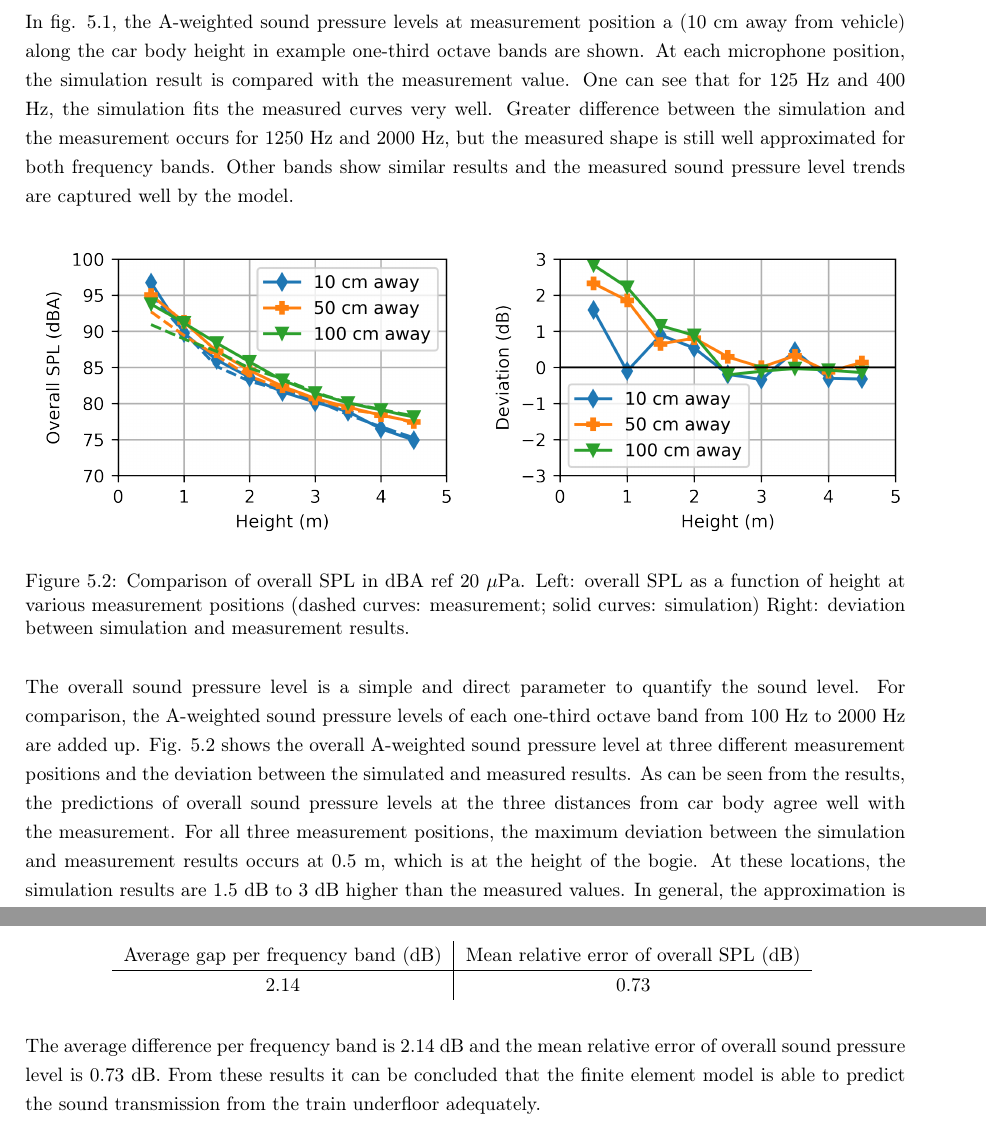
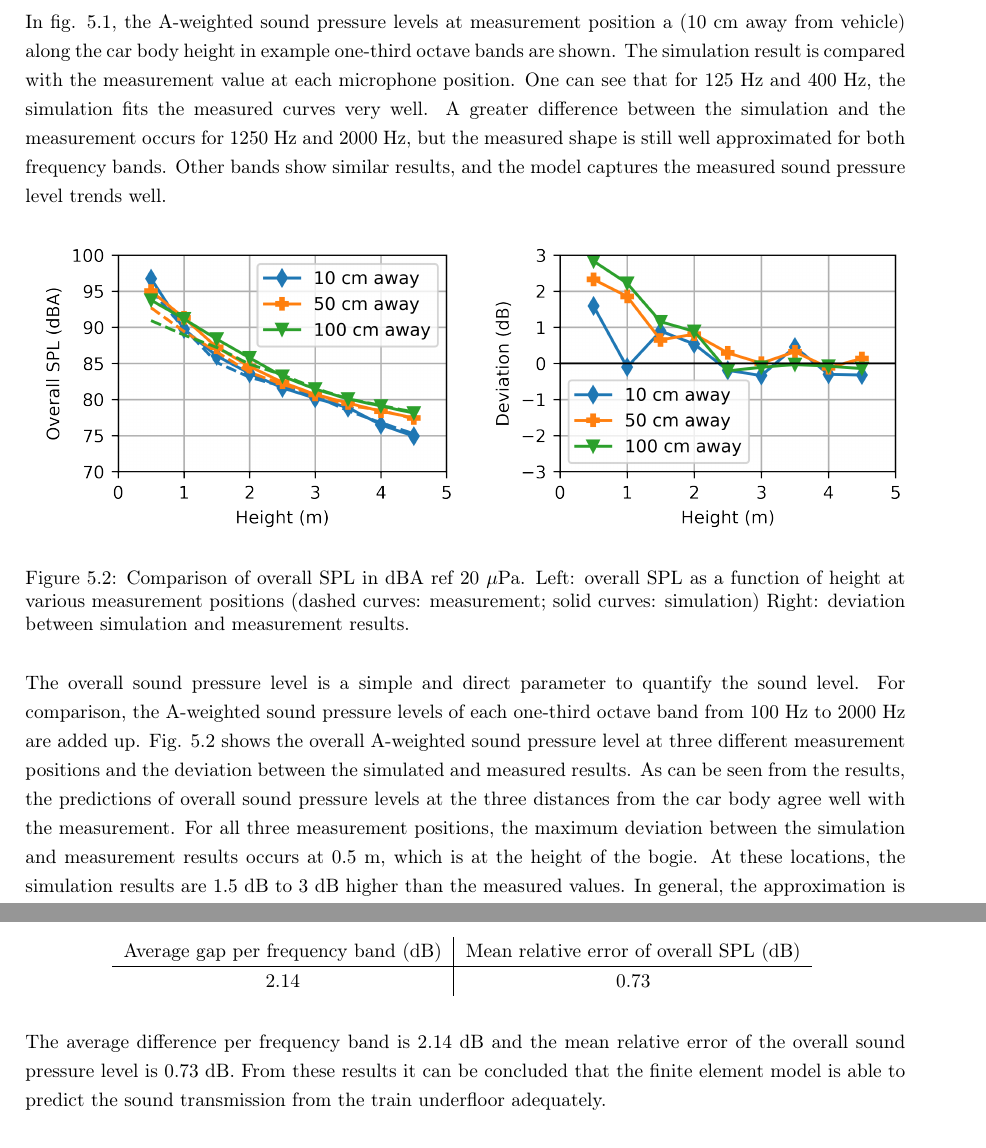
Before and after one commit to Likun-Luo/Diplomarbeit, a LaTeX thesis (main.tex, which reads Chapter5_Results.tex): two parts of pages 44 and 46 of 61, joined at a grey line, cut so that both start at the same text. Compiled offline with pdfLaTeX.

Commit message:
Updates from Overleaf

```diff
--- a/Chapter5_Results.tex
+++ b/Chapter5_Results.tex
@@ -37,7 +37,7 @@ In the following, the results obtained from the finite element simulation using
 	\label{fig:third_octave_over_height}
 \end{figure}
 
-\noindent In fig. \ref{fig:third_octave_over_height}, the A-weighted sound pressure levels at measurement position a (10 cm away from vehicle) along the car body height in example one-third octave bands are shown. At each microphone position, the simulation result is compared with the measurement value. One can see that for 125 Hz and 400 Hz, the simulation fits the measured curves very well. Greater difference between the simulation and the measurement occurs for 1250 Hz and 2000 Hz, but the measured shape is still well approximated for both frequency bands. Other bands show similar results and the measured sound pressure level trends are captured well by the model.
+\noindent In fig. \ref{fig:third_octave_over_height}, the A-weighted sound pressure levels at measurement position a (10 cm away from vehicle) along the car body height in example one-third octave bands are shown. The simulation result is compared with the measurement value at each microphone position. One can see that for 125 Hz and 400 Hz, the simulation fits the measured curves very well. A greater difference between the simulation and the measurement occurs for 1250 Hz and 2000 Hz, but the measured shape is still well approximated for both frequency bands. Other bands show similar results, and the model captures the measured sound pressure level trends well.
 
 \begin{figure}[H]
 	\centering
@@ -56,7 +56,7 @@ In the following, the results obtained from the finite element simulation using
 	\label{fig:overall_SPL}
 \end{figure}
 
-\noindent The overall sound pressure level is a simple and direct parameter to quantify the sound level. For comparison, the A-weighted sound pressure levels of each one-third octave band from 100 Hz to 2000 Hz are added up. Fig. \ref{fig:overall_SPL} shows the overall A-weighted sound pressure level at three different measurement positions and the deviation between the simulated and measured results. As can be seen from the results, the predictions of overall sound pressure levels at the three distances from car body agree well with the measurement. For all three measurement positions, the maximum deviation between the simulation and measurement results occurs at 0.5 m, which is at the height of the bogie. At these locations, the simulation results are 1.5 dB to 3 dB higher than the measured values. In general, the approximation is getting better with increasing height. In the area above 2m, the difference between the simulation and the measurement in terms of overall sound pressure is within 1 dB.
+\noindent The overall sound pressure level is a simple and direct parameter to quantify the sound level. For comparison, the A-weighted sound pressure levels of each one-third octave band from 100 Hz to 2000 Hz are added up. Fig. \ref{fig:overall_SPL} shows the overall A-weighted sound pressure level at three different measurement positions and the deviation between the simulated and measured results. As can be seen from the results, the predictions of overall sound pressure levels at the three distances from the car body agree well with the measurement. For all three measurement positions, the maximum deviation between the simulation and measurement results occurs at 0.5 m, which is at the height of the bogie. At these locations, the simulation results are 1.5 dB to 3 dB higher than the measured values. In general, the approximation is getting better with increasing height. In the area above 2m, the difference between the simulation and the measurement in terms of overall sound pressure is within 1 dB.
 
 \begin{figure}[H]
 	\centering
@@ -132,7 +132,7 @@ The average gap per frequency band and the mean relative error of overall sound
 	\end{tabular}
 	\label{tab:average_gap}
 \end{table}
-\noindent The average difference per frequency band is 2.14 dB and the mean relative error of overall sound pressure level is 0.73 dB. From these results it can be concluded that the finite element model is able to predict the sound transmission from the train underfloor adequately.
+\noindent The average difference per frequency band is 2.14 dB and the mean relative error of the overall sound pressure level is 0.73 dB. From these results it can be concluded that the finite element model is able to predict the sound transmission from the train underfloor adequately.
 
 
 \section{Effect of geometric variation}
```
Also changed, not shown: Chapter5_Results.tex (2 more changed lines).
